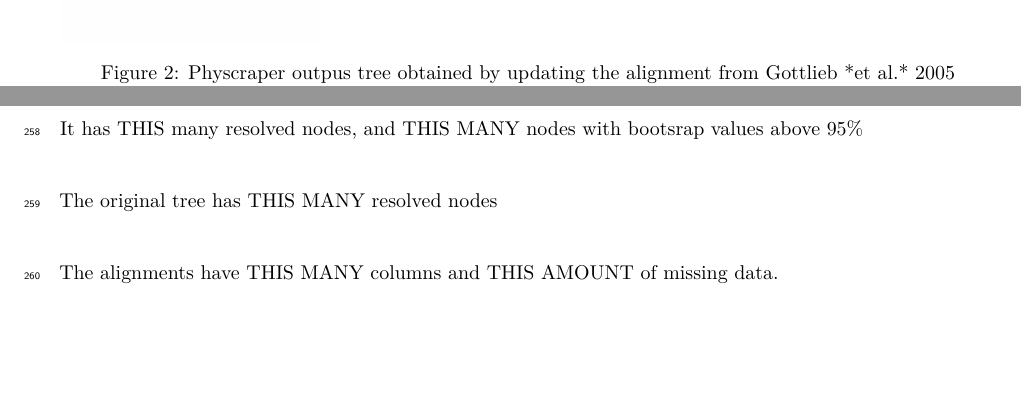
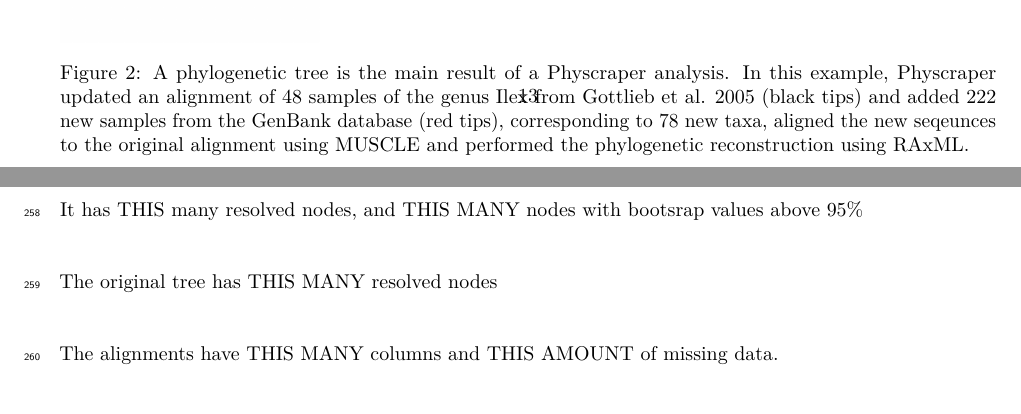
Before and after one commit to McTavishLab/physcraper_ms, a LaTeX document (docs/submission-mee-2020-08-12.tex): two parts of pages 13 and 14 of 22, joined at a grey line, cut at the place of the change, the shorter picture padded with empty space. Compiled offline with pdfLaTeX.

Commit message:
updating pdf

```diff
--- a/docs/submission-mee-2020-08-12.tex
+++ b/docs/submission-mee-2020-08-12.tex
@@ -330,7 +330,7 @@ The most recent \emph{Ilex} tree from Yao \emph{et al.} (\protect\hyperlink{ref-
 This makes it a perfect case to test the basic functionalities of Physcraper: we know that the sequences of the most recently published tree have been made available on the GenBank database. Hence, we expect that updating the oldest tree should at least contain the same species sampled in the largest tree.
 
 \begin{figure}
-\includegraphics[width=1\linewidth]{docs/figs/ilex-plot-tips-and-branches-1} \caption{Physcraper outpus tree obtained by updating the alignment from Gottlieb *et al.* 2005}\label{fig:ilex-updated-tree}
+\includegraphics[width=1\linewidth]{docs/figs/ilex-plot-tips-and-branches-1} \caption{A phylogenetic tree is the main result of a Physcraper analysis. In this example, Physcraper updated an alignment of 48 samples of the genus Ilex from Gottlieb et al. 2005 (black tips) and added 222 new samples from the GenBank database (red tips), corresponding to 78 new taxa, aligned the new seqeunces to the original alignment using MUSCLE and performed the phylogenetic reconstruction using RAxML.}\label{fig:ilex-updated-tree}
 \end{figure}
 
 The Physcraper updated tree has 57 original tips, representing 51 unique OTT taxa, and 222 new tips representing 78 new OTT taxa added to the original tree.
```
Also changed, not shown: docs/submission-mee-2020-08-12.pdf.
